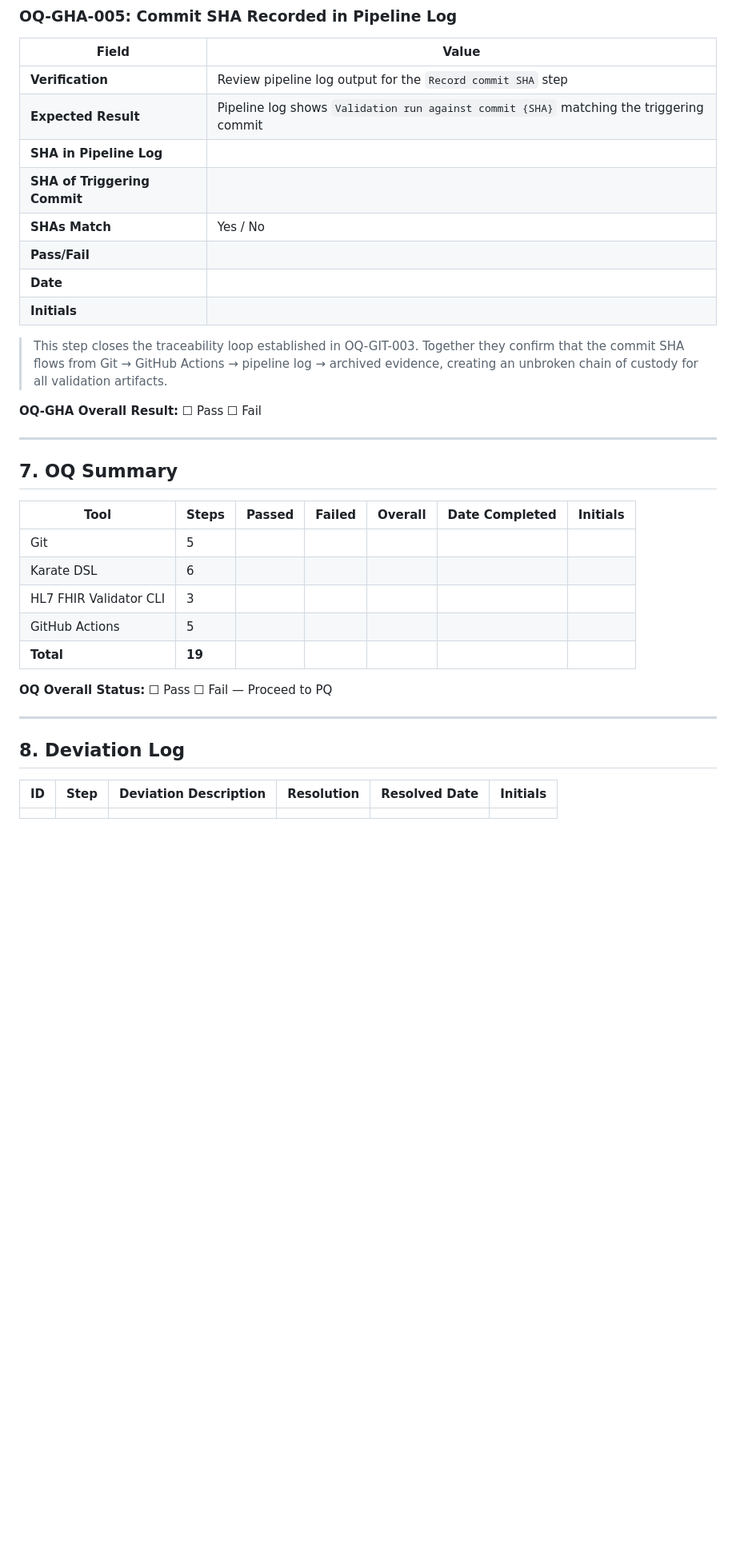
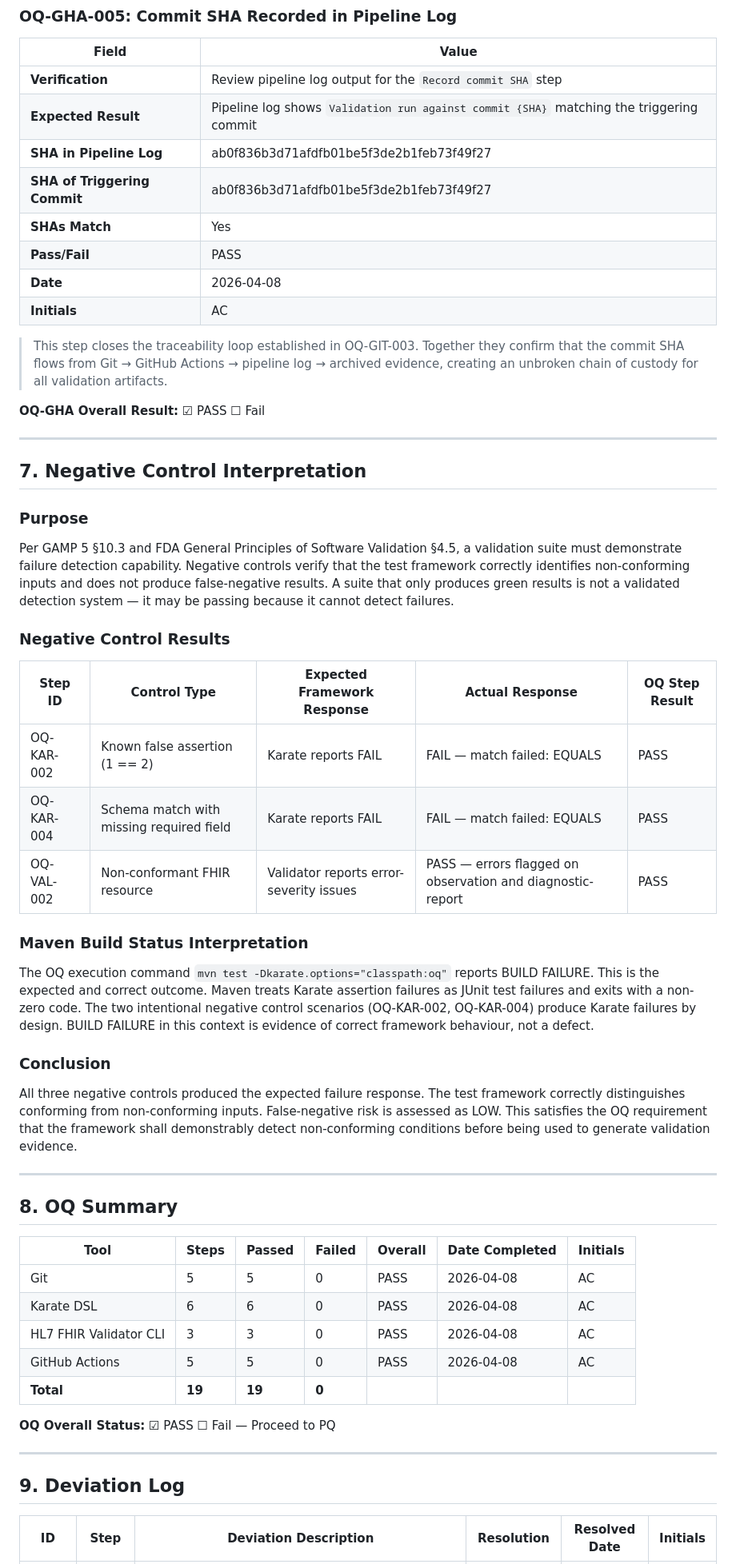
Before and after one commit to Dag86/fhir-validation-suite, a Markdown page: docs/qualification/OQ.md, the part around one of its changes. Shown at 80% size. GitHub-like rendering; blank space fills up the shorter version.

```diff
--- a/docs/qualification/OQ.md
+++ b/docs/qualification/OQ.md
@@ -446,34 +446,74 @@ Feature: Karate OQ - HTTP Status Assertion
 |---|---|
 | **Verification** | Review pipeline log output for the `Record commit SHA` step |
 | **Expected Result** | Pipeline log shows `Validation run against commit {SHA}` matching the triggering commit |
-| **SHA in Pipeline Log** | |
-| **SHA of Triggering Commit** | |
-| **SHAs Match** | Yes / No |
-| **Pass/Fail** | |
-| **Date** | |
-| **Initials** | |
+| **SHA in Pipeline Log** | ab0f836b3d71afdfb01be5f3de2b1feb73f49f27 |
+| **SHA of Triggering Commit** | ab0f836b3d71afdfb01be5f3de2b1feb73f49f27 |
+| **SHAs Match** | Yes |
+| **Pass/Fail** | PASS |
+| **Date** | 2026-04-08 |
+| **Initials** | AC |
 
 > This step closes the traceability loop established in OQ-GIT-003. Together they confirm that the commit SHA flows from Git → GitHub Actions → pipeline log → archived evidence, creating an unbroken chain of custody for all validation artifacts.
 
-**OQ-GHA Overall Result:** ☐ Pass  ☐ Fail
+**OQ-GHA Overall Result:** ☑ PASS  ☐ Fail
 
 ---
 
-## 7. OQ Summary
+## 7. Negative Control Interpretation
+
+### Purpose
+
+Per GAMP 5 §10.3 and FDA General Principles of Software Validation
+§4.5, a validation suite must demonstrate failure detection capability.
+Negative controls verify that the test framework correctly identifies
+non-conforming inputs and does not produce false-negative results.
+A suite that only produces green results is not a validated detection
+system — it may be passing because it cannot detect failures.
+
+### Negative Control Results
+
+| Step ID | Control Type | Expected Framework Response | Actual Response | OQ Step Result |
+|---|---|---|---|---|
+| OQ-KAR-002 | Known false assertion (1 == 2) | Karate reports FAIL | FAIL — match failed: EQUALS | PASS |
+| OQ-KAR-004 | Schema match with missing required field | Karate reports FAIL | FAIL — match failed: EQUALS | PASS |
+| OQ-VAL-002 | Non-conformant FHIR resource | Validator reports error-severity issues | PASS — errors flagged on observation and diagnostic-report | PASS |
+
+### Maven Build Status Interpretation
+
+The OQ execution command `mvn test -Dkarate.options="classpath:oq"`
+reports BUILD FAILURE. This is the expected and correct outcome.
+Maven treats Karate assertion failures as JUnit test failures and
+exits with a non-zero code. The two intentional negative control
+scenarios (OQ-KAR-002, OQ-KAR-004) produce Karate failures by
+design. BUILD FAILURE in this context is evidence of correct
+framework behaviour, not a defect.
+
+### Conclusion
+
+All three negative controls produced the expected failure response.
+The test framework correctly distinguishes conforming from
+non-conforming inputs. False-negative risk is assessed as LOW.
+This satisfies the OQ requirement that the framework shall
+demonstrably detect non-conforming conditions before being used
+to generate validation evidence.
+
+---
+
+## 8. OQ Summary
 
 | Tool | Steps | Passed | Failed | Overall | Date Completed | Initials |
 |---|---|---|---|---|---|---|
-| Git | 5 | | | | | |
-| Karate DSL | 6 | | | | | |
-| HL7 FHIR Validator CLI | 3 | | | | | |
-| GitHub Actions | 5 | | | | | |
-| **Total** | **19** | | | | | |
+| Git | 5 | 5 | 0 | PASS | 2026-04-08 | AC |
+| Karate DSL | 6 | 6 | 0 | PASS | 2026-04-08 | AC |
+| HL7 FHIR Validator CLI | 3 | 3 | 0 | PASS | 2026-04-08 | AC |
+| GitHub Actions | 5 | 5 | 0 | PASS | 2026-04-08 | AC |
+| **Total** | **19** | **19** | **0** | | | |
 
-**OQ Overall Status:** ☐ Pass  ☐ Fail — Proceed to PQ
+**OQ Overall Status:** ☑ PASS  ☐ Fail — Proceed to PQ
 
 ---
 
-## 8. Deviation Log
+## 9. Deviation Log
 
 | ID | Step | Deviation Description | Resolution | Resolved Date | Initials |
 |---|---|---|---|---|---|
```
Also changed, not shown: other parts of docs/qualification/OQ.md (+93 -92 lines).
